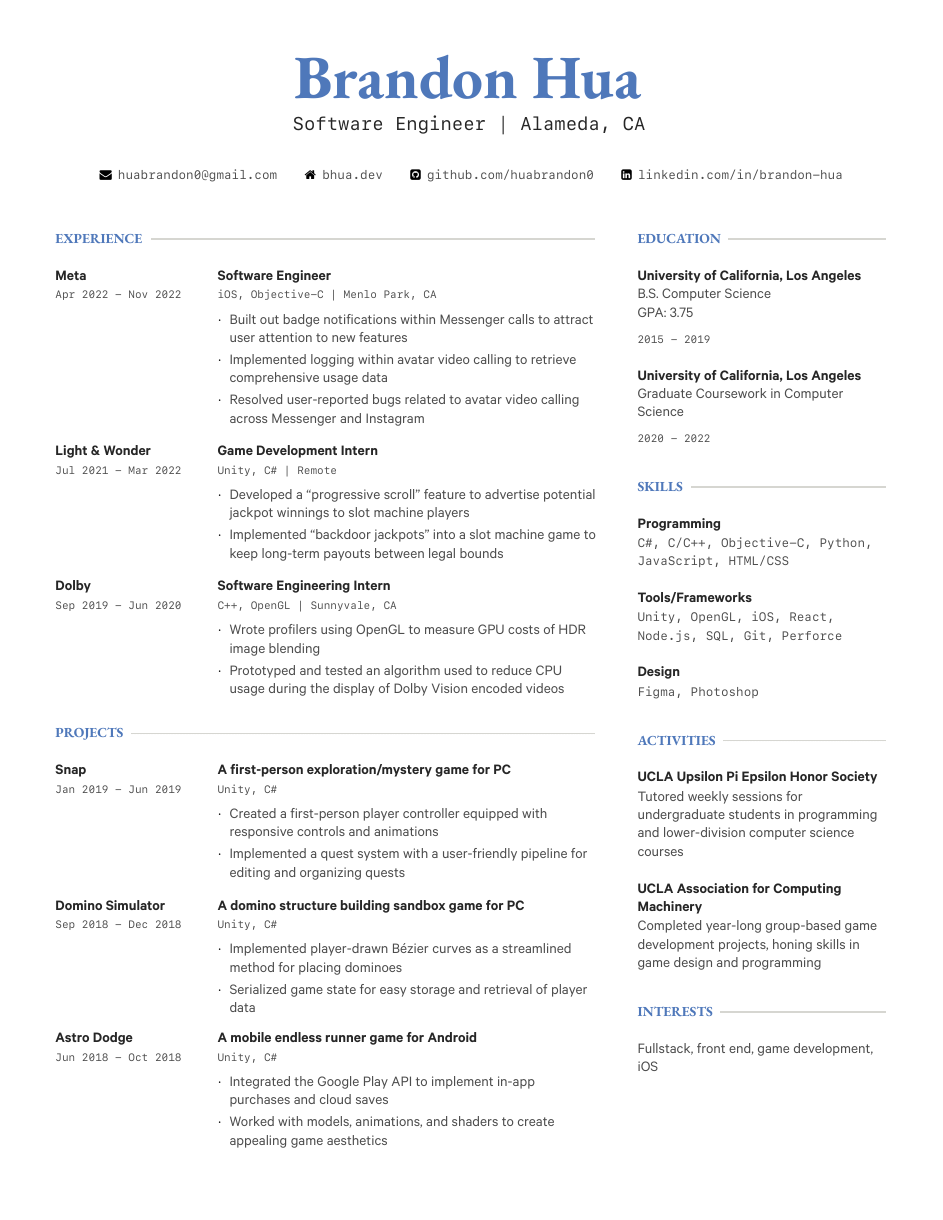
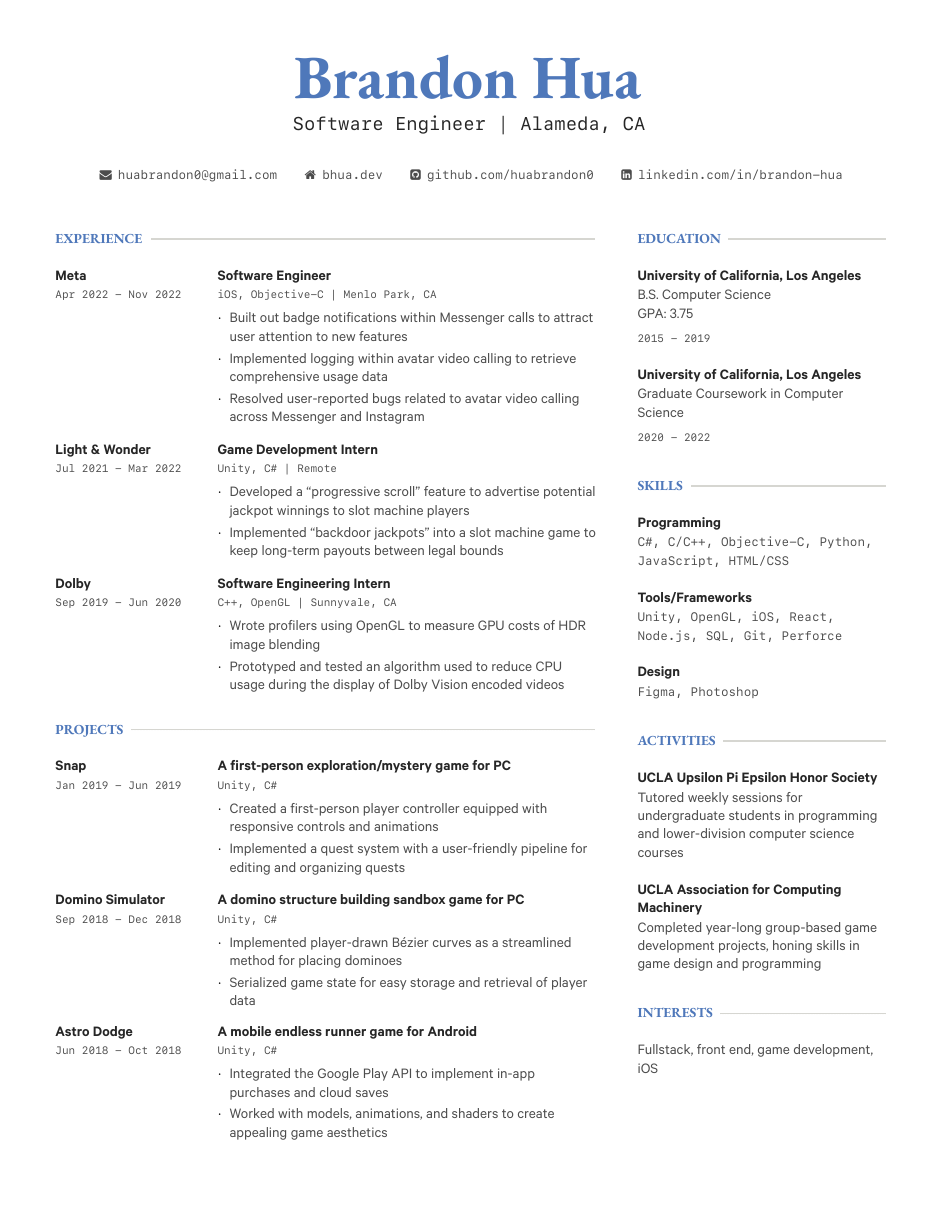
Before and after one commit to huabrandon0/resume, a LaTeX CV (resume.tex): the whole page. The pictures show the PDF file resume.pdf that the author committed with the source.

Commit message:
Adjust spacing

```diff
--- a/resume.tex
+++ b/resume.tex
@@ -68,10 +68,10 @@
 
 \largetag{
     \begin{itemize*}[label=\quad]
-        \item[] \href{mailto:huabrandon0@gmail.com}{\faEnvelope \enspace huabrandon0@gmail.com}
-        \item \href{https://www.bhua.dev/}{\faHome \enspace bhua.dev}
-        \item \href{https://github.com/huabrandon0}{\faGithubSquare \enspace github.com/huabrandon0}
-        \item \href{https://www.linkedin.com/in/brandon-hua/}{\faLinkedinSquare \enspace linkedin.com/in/brandon-hua}
+        \item[] \href{mailto:huabrandon0@gmail.com}{\color{slate} \faEnvelope \enspace huabrandon0@gmail.com}
+        \item \href{https://www.bhua.dev/}{\color{slate} \faHome \enspace bhua.dev}
+        \item \href{https://github.com/huabrandon0}{\color{slate} \faGithubSquare \enspace github.com/huabrandon0}
+        \item \href{https://www.linkedin.com/in/brandon-hua/}{\color{slate} \faLinkedinSquare \enspace linkedin.com/in/brandon-hua}
     \end{itemize*}
 }
 \end{center}
@@ -96,7 +96,7 @@
 
         \tag{iOS, Objective-C | Menlo Park, CA}
 
-        \vspace*{1.6mm}
+        \vspace*{1.3mm}
         \begin{itemize}[leftmargin=*, label=$\cdot$, itemsep=0.8mm]
             \item Built out badge notifications within Messenger calls to attract user attention to new features
             \item Implemented logging within avatar video calling to retrieve comprehensive usage data
@@ -118,7 +118,7 @@
 
         \tag{Unity, C\# | Remote}
 
-        \vspace*{1.6mm}
+        \vspace*{1.3mm}
         \begin{itemize}[leftmargin=*, label=$\cdot$, itemsep=0.8mm]
             \item Developed a ``progressive scroll" feature to advertise potential jackpot winnings to slot machine players
             \item Implemented ``backdoor jackpots" into a slot machine game to keep long-term payouts between legal bounds
@@ -139,7 +139,7 @@
 
         \tag{C++, OpenGL | Sunnyvale, CA}
 
-        \vspace*{1.6mm}
+        \vspace*{1.3mm}
         \begin{itemize}[leftmargin=*, label=$\cdot$, itemsep=0.8mm]
             \item Wrote profilers using OpenGL to measure GPU costs of HDR image blending
             \item Prototyped and tested an algorithm used to reduce CPU usage during the display of Dolby Vision encoded videos
@@ -164,7 +164,7 @@
 
         \tag{Unity, C\#}
 
-        \vspace*{1.6mm}
+        \vspace*{1.3mm}
         \begin{itemize}[leftmargin=*, label=$\cdot$, itemsep=0.8mm]
             \item Created a first-person player controller equipped with responsive controls and animations
             \item Implemented a quest system with a user-friendly pipeline for editing and organizing quests
@@ -185,7 +185,7 @@
 
         \tag{Unity, C\#}
 
-        \vspace*{1.6mm}
+        \vspace*{1.3mm}
         \begin{itemize}[leftmargin=*, label=$\cdot$, itemsep=0.8mm]
             \item Implemented player-drawn B\'ezier curves as a streamlined method for placing dominoes
             \item Serialized game state for easy storage and retrieval of player data
@@ -206,7 +206,7 @@
 
         \tag{Unity, C\#}
 
-        \vspace*{1.6mm}
+        \vspace*{1.3mm}
         \begin{itemize}[leftmargin=*, label=$\cdot$, itemsep=0.8mm]
             \item Integrated the Google Play API to implement in-app purchases and cloud saves
             \item Worked with models, animations, and shaders to create appealing game aesthetics
@@ -216,19 +216,19 @@
 \hfill
 \begin{minipage}[t]{0.3\textwidth}
     \raggedright
-    \heading{EDUCATION} \raisedrule[0.24em]{1pt}
+    \heading{Education} \raisedrule[0.24em]{1pt}
 
     \vspace*{4.2mm}
 
     \sectiontitle{University of California, Los Angeles}
 
+    \vspace*{0.3mm}
+
     B.S. Computer Science
-
-    \vspace*{0.2mm}
 
     GPA: 3.75
 
-    \vspace*{1.6mm}
+    \vspace*{1.3mm}
 
     \tag{2015 - 2019}
 
@@ -236,21 +236,23 @@
 
     \sectiontitle{University of California, Los Angeles}
 
+    \vspace*{0.3mm}
+
     Graduate Coursework in Computer Science
 
-    \vspace*{1.6mm}
+    \vspace*{1.3mm}
 
     \tag{2020 - 2022}
 
     \vspace{7mm}
 
-    \heading{SKILLS} \raisedrule[0.24em]{1pt}
+    \heading{Skills} \raisedrule[0.24em]{1pt}
 
     \vspace*{4.2mm}
 
     \sectiontitle{Programming}
 
-    \vspace*{0.2mm}
+    \vspace*{0.3mm}
 
     \largetag{C\#, C/C++, Objective-C, Python, JavaScript, HTML/CSS}
 
@@ -258,7 +260,7 @@
 
     \sectiontitle{Tools/Frameworks}
 
-    \vspace*{0.2mm}
+    \vspace*{0.3mm}
 
     \largetag{Unity, OpenGL, iOS, React, Node.js, SQL, Git, Perforce}
 
@@ -266,19 +268,19 @@
 
     \sectiontitle{Design}
 
-    \vspace*{0.2mm}
+    \vspace*{0.3mm}
 
     \largetag{Figma, Photoshop}
 
     \vspace{7mm}
 
-    \heading{ACTIVITIES} \raisedrule[0.24em]{1pt}
+    \heading{Activities} \raisedrule[0.24em]{1pt}
 
     \vspace*{4.2mm}
 
     \sectiontitle{UCLA Upsilon Pi Epsilon Honor Society}
 
-    \vspace*{0.2mm}
+    \vspace*{0.3mm}
 
     Tutored weekly sessions for undergraduate students in programming and lower-division computer science courses
 
@@ -286,13 +288,13 @@
 
     \sectiontitle{UCLA Association for Computing Machinery}
 
-    \vspace*{0.2mm}
+    \vspace*{0.3mm}
 
     Completed year-long group-based game development projects, honing skills in game design and programming
 
     \vspace{7mm}
 
-    \heading{INTERESTS} \raisedrule[0.24em]{1pt}
+    \heading{Interests} \raisedrule[0.24em]{1pt}
 
     \vspace*{4.2mm}
 
```
Also changed, not shown: resume.pdf, resume.tex (8 more changed lines), 2 other files.
